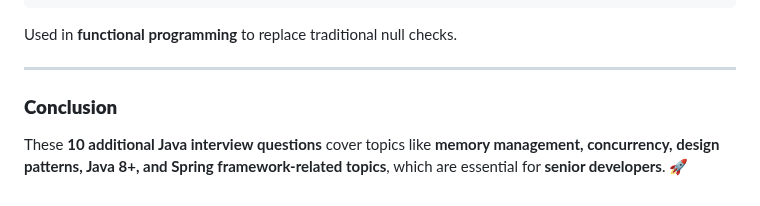
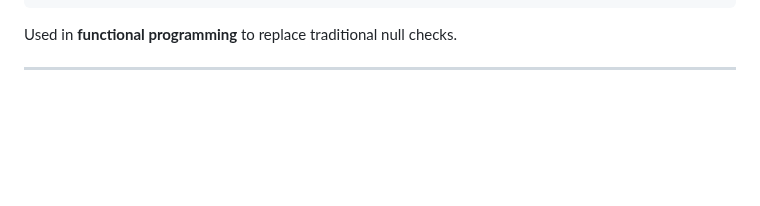
Before and after one commit to MJubairahamed/Jubair-Tech-Mindspace, a Markdown page: Java/InteviewQuestions/OopsInterviewFAQ's.md, the part around the change. Drawn GitHub-style; blank space fills up the shorter version.

```diff
--- a/Java/InteviewQuestions/OopsInterviewFAQ's.md
+++ b/Java/InteviewQuestions/OopsInterviewFAQ's.md
@@ -454,6 +454,3 @@ class Test {
 Used in **functional programming** to replace traditional null checks.
 
 ---
-
-### **Conclusion**
-These **10 additional Java interview questions** cover topics like **memory management, concurrency, design patterns, Java 8+, and Spring framework-related topics**, which are essential for **senior developers**. 🚀
```
Also changed, not shown: JavaScript/Basics.md (added, +282 -0 lines).
